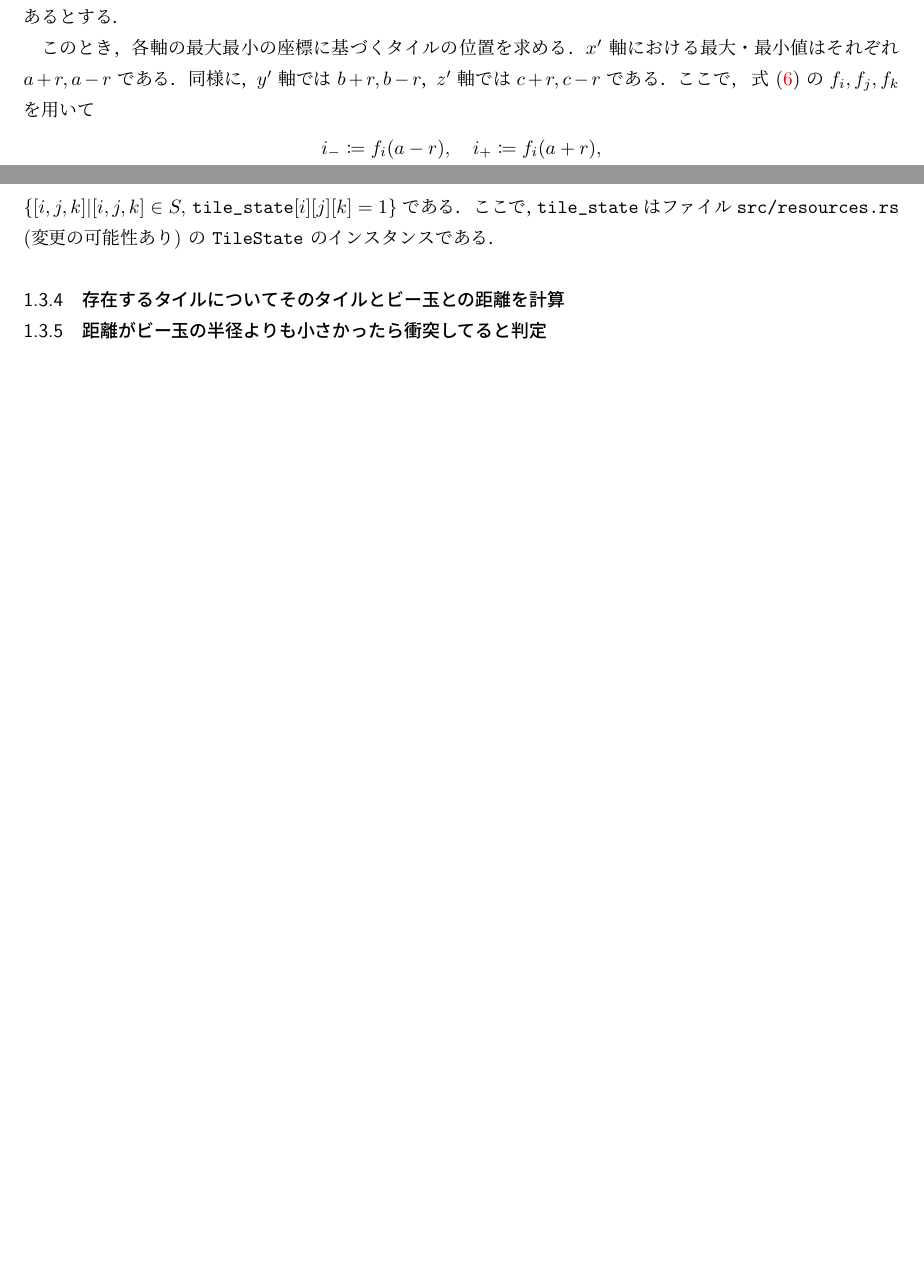
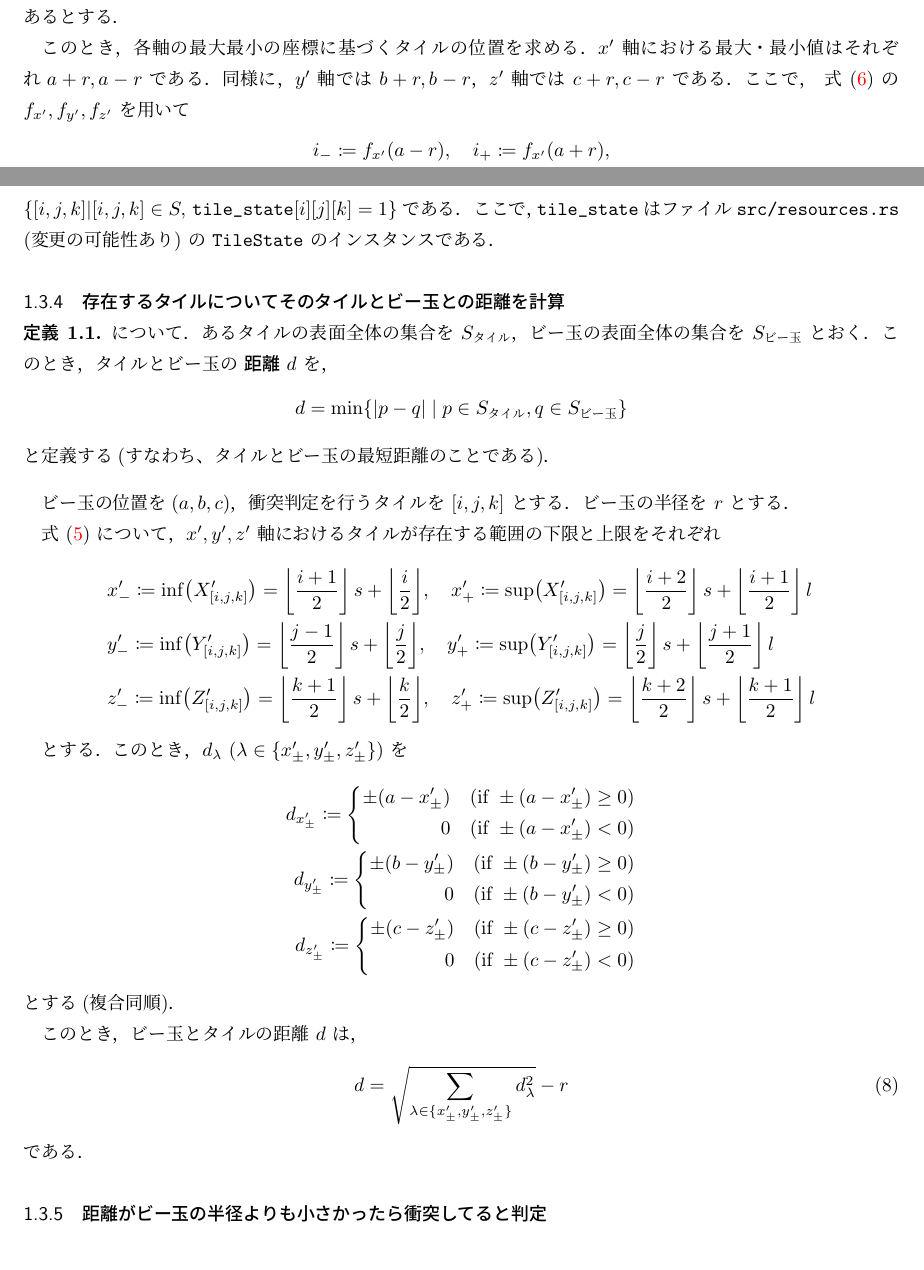
Before and after one commit to reiya0104/marble_rolling, a LaTeX document (doc/LaTeX/marble_rolling.tex, which reads doc/LaTeX/marble_rolling.sty, doc/LaTeX/physics/collision-flow.tex, doc/LaTeX/physics/collision-flow/2.tex): two parts of pages 7 and 8 of 8, joined at a grey line, cut so that both start at the same text. Compiled offline with pLaTeX and dvipdfmx.

Commit message:
add: タイルとビー玉の距離を定義・計算

```diff
--- a/doc/LaTeX/marble_rolling.sty
+++ b/doc/LaTeX/marble_rolling.sty
@@ -10,7 +10,7 @@
 \usetikzlibrary{math}
 
 \usepackage{xcolor}
-\usepackage{amsmath,amssymb}
+\usepackage{amsmath,amssymb,amsthm}
 \usepackage{ascmac}
 \usepackage{enumerate}
 \usepackage{url}
@@ -21,6 +21,15 @@
 \usepackage{multirow}
 \usepackage{mathtools}
 \usepackage{ifthen}
+
+% amsthm
+\theoremstyle{plain}
+\newtheorem{thm}{Theorem}[section]
+\newtheorem*{thm*}{定理}
+
+\theoremstyle{definition}
+\newtheorem{dfn}[thm]{定義}
+
 
 % 条件分岐
 % 参考: https://tex.stackexchange.com/questions/64131/implementing-switch-cases
--- a/doc/LaTeX/physics/collision-flow.tex
+++ b/doc/LaTeX/physics/collision-flow.tex
@@ -58,10 +58,8 @@
 \input{physics/collision-flow/1.tex}
 \input{physics/collision-flow/2.tex}
 \input{physics/collision-flow/3.tex}
+\input{physics/collision-flow/4.tex}
 
-
-\subsubsection{\sec@collision@flow{4}}
-\label{sec:collision-flow-4}
 
 \subsubsection{\sec@collision@flow{5}}
 \label{sec:collision-flow-5}
--- a/doc/LaTeX/physics/collision-flow/2.tex
+++ b/doc/LaTeX/physics/collision-flow/2.tex
@@ -49,3 +53,4 @@ l = \verb|TILE_LONG_WIDTH|\) とする．
+である．
 
 \noindent
 {\bf 点とタイルの位置関係}
@@ -134,12 +139,12 @@ l = \verb|TILE_LONG_WIDTH|\) とする．
 \(a + r, a - r\) である．
 同様に，\(\y@tile\) 軸では \(b + r, b - r\)，
 \(\z@tile\) 軸では \(c + r, c - r\) である．
-ここで， 式 \eqref{eq:get-tile-ijk} の \(f_i, f_j, f_k\) を用いて
+ここで， 式 \eqref{eq:get-tile-ijk} の \(f_{\x@tile}, f_{\y@tile}, f_{\z@tile}\) を用いて
 \begin{align}
   \begin{gathered}
-    i_- \coloneqq f_i(a - r), \quad i_+ \coloneqq f_i(a + r), \\
-    j_- \coloneqq f_j(b - r), \quad j_+ \coloneqq f_j(b + r), \\
-    k_- \coloneqq f_k(c - r), \quad k_+ \coloneqq f_k(c + r)
+    i_- \coloneqq f_{\x@tile}(a - r), \quad i_+ \coloneqq f_{\x@tile}(a + r), \\
+    j_- \coloneqq f_{\y@tile}(b - r), \quad j_+ \coloneqq f_{\y@tile}(b + r), \\
+    k_- \coloneqq f_{\z@tile}(c - r), \quad k_+ \coloneqq f_{\z@tile}(c + r)
   \end{gathered}
 \end{align}
 とすると，求めるタイルは
--- /dev/null
+++ b/doc/LaTeX/physics/collision-flow/4.tex
@@ -0,0 +1,76 @@
+% physics/collision-flow/4.tex
+{%
+% 存在するタイルについてそのタイルとビー玉との距離を計算
+\subsubsection{\sec@collision@flow{4}}
+\label{sec:collision-flow-4}
+
+\begin{dfn}
+  について．
+  あるタイルの表面全体の集合を \(S_{\text{タイル}}\)，
+  ビー玉の表面全体の集合を \(S_{\text{ビー玉}}\) とおく．
+  このとき，タイルとビー玉の {\bf 距離} \(d\)
+  を，
+  \[d = \min\{ |p - q| \mid p \in S_{\text{タイル}}, q \in S_{\text{ビー玉}} \}\]
+  と定義する(すなわち、タイルとビー玉の最短距離のことである)．
+\end{dfn}
+
+
+ビー玉の位置を
+\((a, b, c)\)，
+衝突判定を行うタイルを \([i, j, k]\)
+とする．
+ビー玉の半径を \(r\) とする．
+
+式 \eqref{eq:tile-aria}
+について，
+\(\x@tile, \y@tile, \z@tile\) 軸
+におけるタイルが存在する範囲の下限と上限をそれぞれ
+\begin{align*}
+  &\x@tile_- \coloneqq \inf \bigl( X^\prime_{[i, j, k]} \bigr)
+  = \biggl\lfloor \frac{i + 1}{2} \biggr\rfloor \, s + \biggl\lfloor \frac{i}{2} \biggr\rfloor , \quad
+  \x@tile_+\coloneqq \sup \bigl( X^\prime_{[i, j, k]} \bigr)
+  = \biggl\lfloor \frac{i + 2}{2} \biggr\rfloor \, s + \biggl\lfloor \frac{i + 1}{2} \biggr\rfloor \, l \\
+  &\y@tile_- \coloneqq \inf \bigl( Y^\prime_{[i, j, k]} \bigr)
+  = \biggl\lfloor \frac{j - 1}{2} \biggr\rfloor \, s + \biggl\lfloor \frac{j}{2} \biggr\rfloor , \quad
+  \y@tile_+\coloneqq \sup \bigl( Y^\prime_{[i, j, k]} \bigr)
+  = \biggl\lfloor \frac{j}{2} \biggr\rfloor \, s + \biggl\lfloor \frac{j + 1}{2} \biggr\rfloor \, l \\
+  &\z@tile_- \coloneqq \inf \bigl( Z^\prime_{[i, j, k]} \bigr)
+  = \biggl\lfloor \frac{k + 1}{2} \biggr\rfloor \, s + \biggl\lfloor \frac{k}{2} \biggr\rfloor , \quad
+  \z@tile_+\coloneqq \sup \bigl( Z^\prime_{[i, j, k]} \bigr)
+  = \biggl\lfloor \frac{k + 2}{2} \biggr\rfloor \, s + \biggl\lfloor \frac{k + 1}{2} \biggr\rfloor \, l
+\end{align*}
+
+とする．
+このとき，
+\(d_\lambda \ (\lambda \in
+\{ \x@tile_\pm, \y@tile_\pm, \z@tile_\pm \})\)
+を
+\begin{align*}
+  d_{\x@tile_\pm} \coloneqq
+  \left\{ \begin{alignedat}{3}
+    && \pm (a - \x@tile_\pm) &\quad (\text{if} \  \pm (a - \x@tile_\pm) \ge 0) \\
+    &&0 &\quad (\text{if} \  \pm (a - \x@tile_\pm) < 0)
+  \end{alignedat}
+  \right. \\
+  d_{\y@tile_\pm} \coloneqq
+  \left\{ \begin{alignedat}{3}
+    && \pm (b - \y@tile_\pm) &\quad (\text{if} \  \pm (b - \y@tile_\pm) \ge 0) \\
+    &&0 &\quad (\text{if} \  \pm (b - \y@tile_\pm) < 0)
+  \end{alignedat}
+  \right. \\
+  d_{\z@tile_\pm} \coloneqq
+  \left\{ \begin{alignedat}{3}
+    && \pm (c - \z@tile_\pm) &\quad (\text{if} \  \pm (c - \z@tile_\pm) \ge 0) \\
+    &&0 &\quad (\text{if} \  \pm (c - \z@tile_\pm) < 0)
+  \end{alignedat}
+  \right.
+\end{align*}
+とする(複合同順)．
+
+このとき，ビー玉とタイルの距離 \(d\) は，
+\begin{align}
+  d = \sqrt{\sum_{\lambda \in \{ \x@tile_\pm, \y@tile_\pm, \z@tile_\pm \}} d_\lambda^2}
+  - r
+\end{align}
+である．
+}
```
Also changed, not shown: doc/LaTeX/out/marble_rolling.pdf, doc/LaTeX/physics/collision-flow/2.tex (14 more changed lines).
